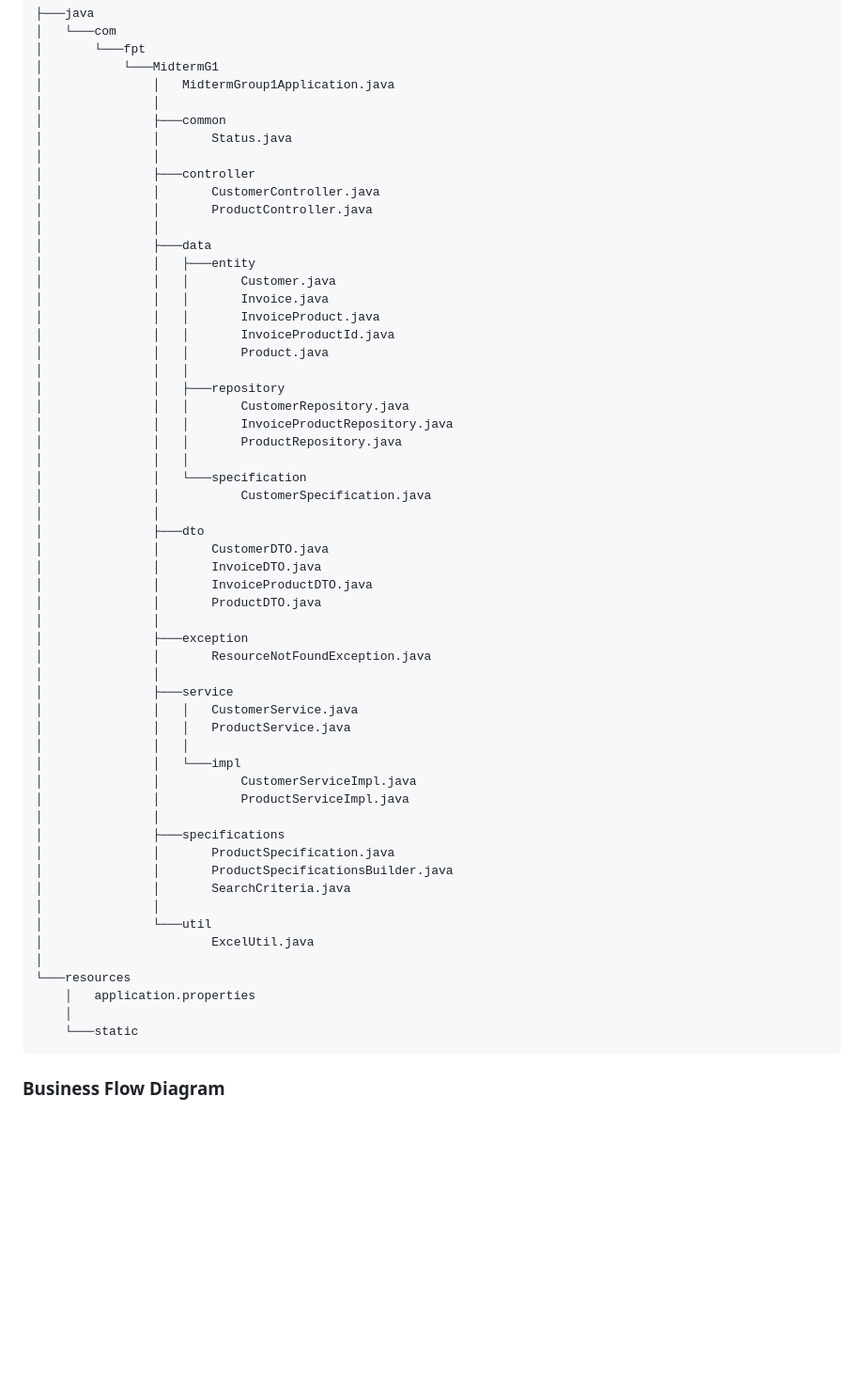
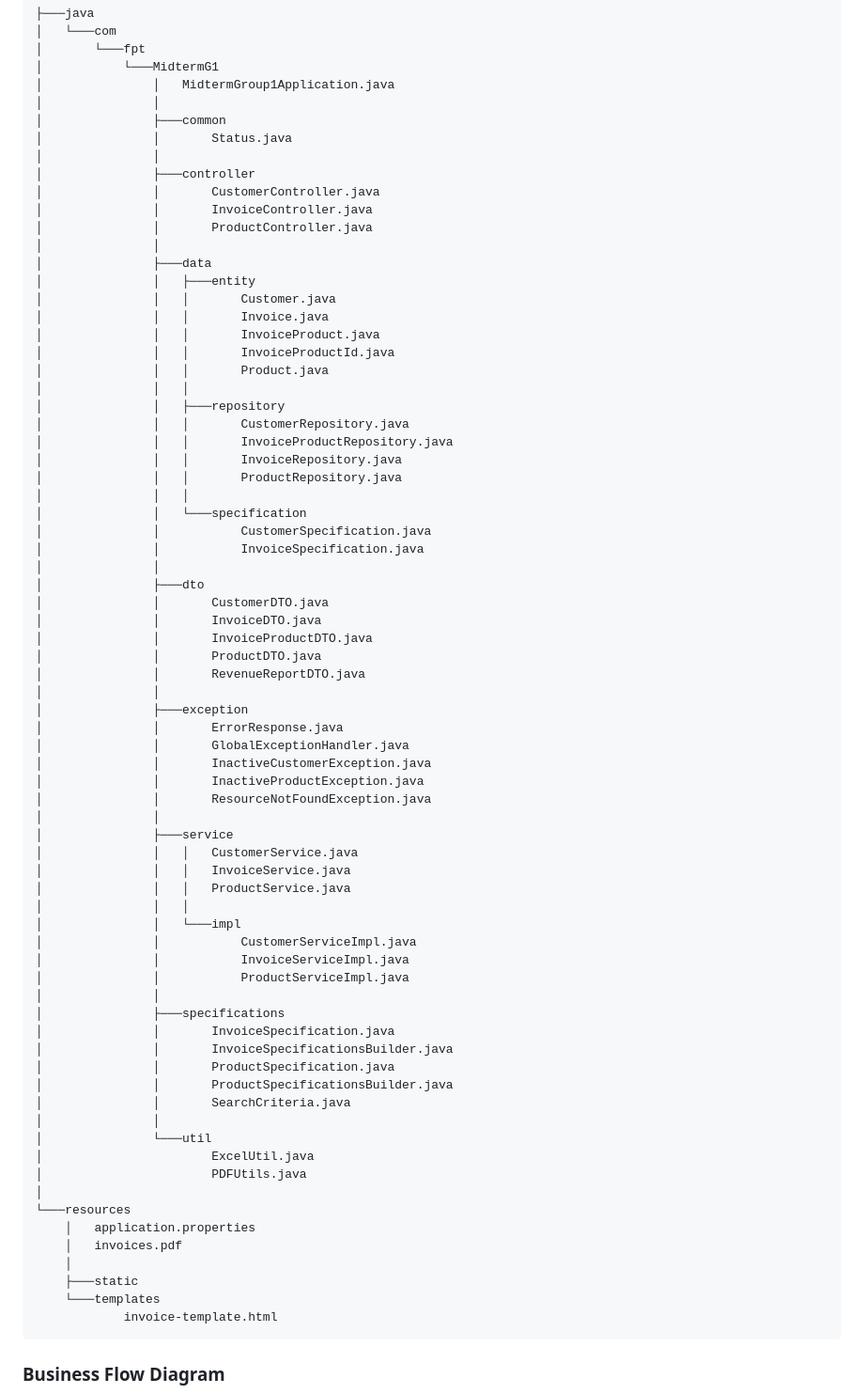
Before and after one commit to affandyfandy/MidtermExamGroup01, a Markdown page: README.md, the part around the change. Shown at 94% size. Rendered like a GitHub page; blank space fills up the shorter version.

Commit message:
feat: updated documentation

````diff
--- a/README.md
+++ b/README.md
@@ -29,6 +29,7 @@ This project is a simple web application built using Spring Boot for managing cu
 │               │
 │               ├───controller
 │               │       CustomerController.java
+│               │       InvoiceController.java
 │               │       ProductController.java
 │               │
 │               ├───data
@@ -42,40 +43,55 @@ This project is a simple web application built using Spring Boot for managing cu
 │               │   ├───repository
 │               │   │       CustomerRepository.java
 │               │   │       InvoiceProductRepository.java
+│               │   │       InvoiceRepository.java
 │               │   │       ProductRepository.java
 │               │   │
 │               │   └───specification
 │               │           CustomerSpecification.java
+│               │           InvoiceSpecification.java
 │               │
 │               ├───dto
 │               │       CustomerDTO.java
 │               │       InvoiceDTO.java
 │               │       InvoiceProductDTO.java
 │               │       ProductDTO.java
+│               │       RevenueReportDTO.java
 │               │
 │               ├───exception
+│               │       ErrorResponse.java
+│               │       GlobalExceptionHandler.java
+│               │       InactiveCustomerException.java
+│               │       InactiveProductException.java
 │               │       ResourceNotFoundException.java
 │               │
 │               ├───service
 │               │   │   CustomerService.java
+│               │   │   InvoiceService.java
 │               │   │   ProductService.java
 │               │   │
 │               │   └───impl
 │               │           CustomerServiceImpl.java
+│               │           InvoiceServiceImpl.java
 │               │           ProductServiceImpl.java
 │               │
 │               ├───specifications
+│               │       InvoiceSpecification.java
+│               │       InvoiceSpecificationsBuilder.java
 │               │       ProductSpecification.java
 │               │       ProductSpecificationsBuilder.java
 │               │       SearchCriteria.java
 │               │
 │               └───util
 │                       ExcelUtil.java
+│                       PDFUtils.java
 │
 └───resources
     │   application.properties
+    │   invoices.pdf
     │
-    └───static
+    ├───static
+    └───templates
+            invoice-template.html
 ```
 
 ### Business Flow Diagram
````
